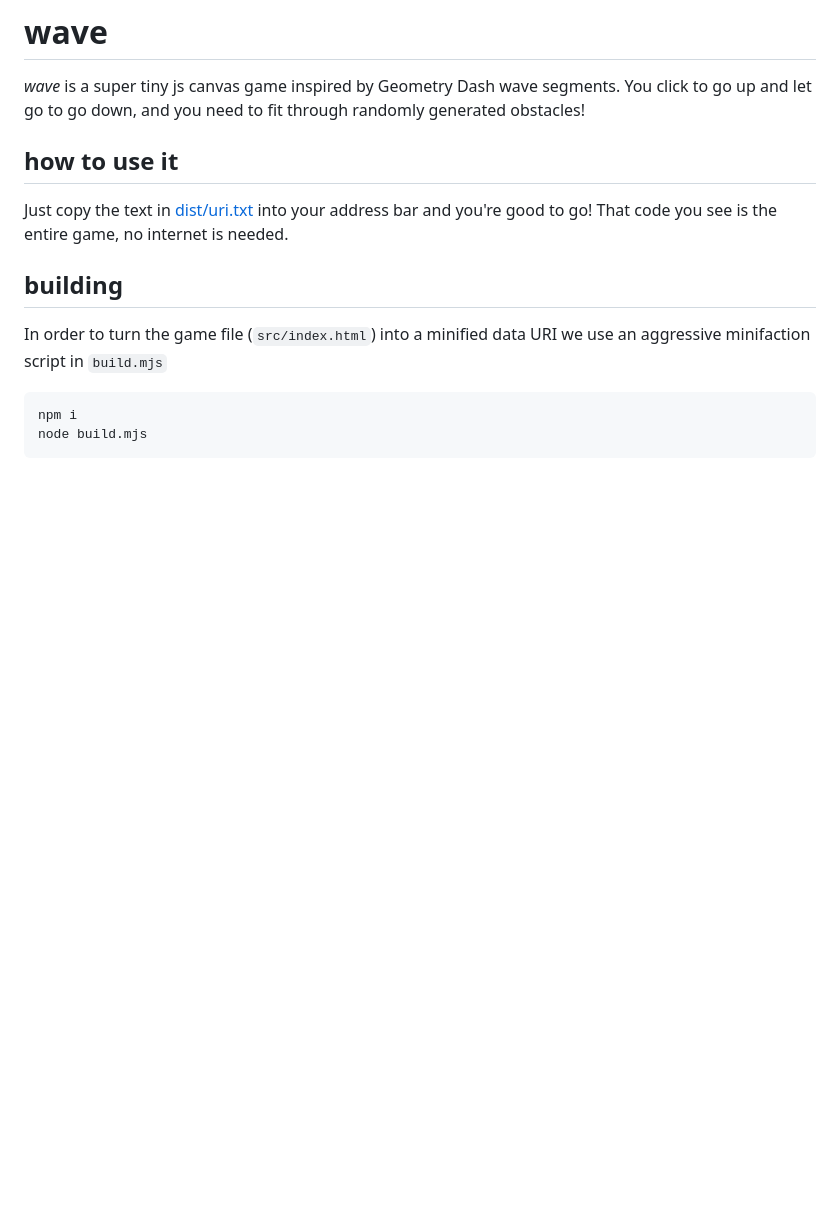
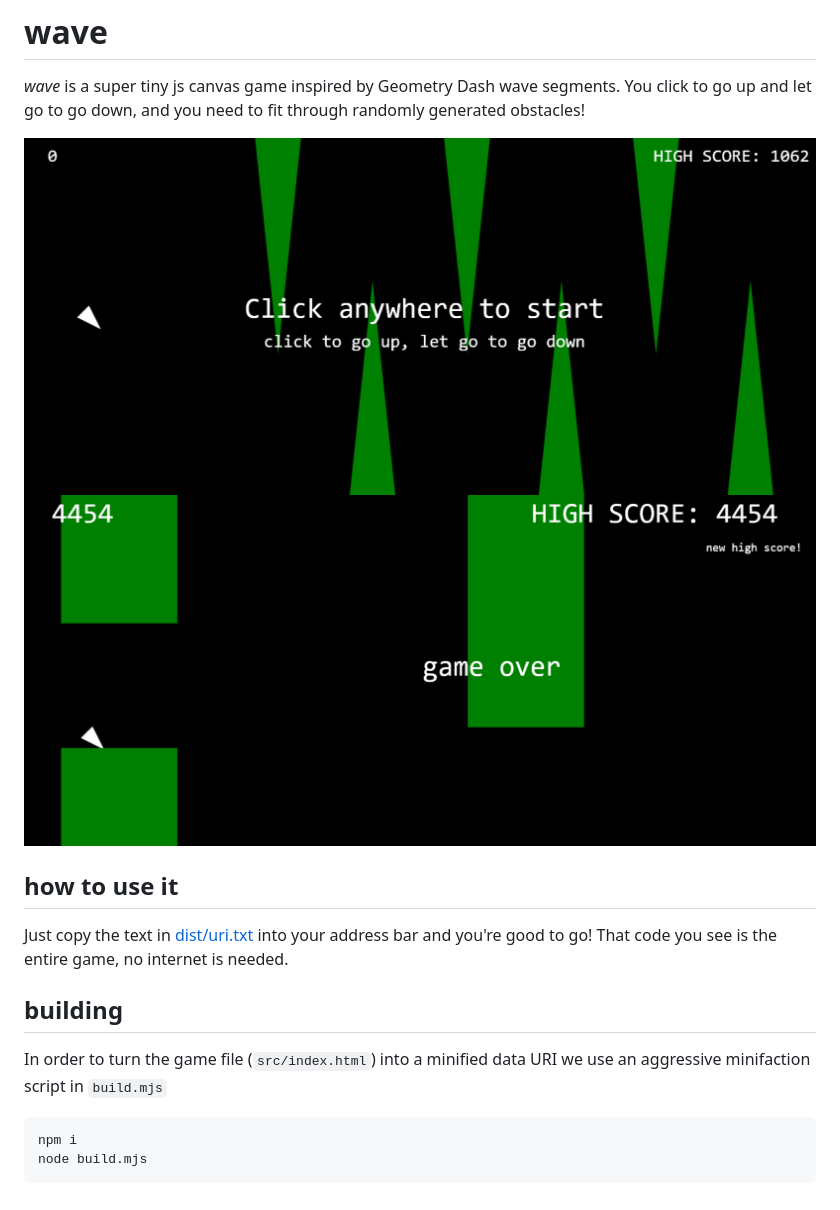
Before and after one commit to nouxinf/wave, a Markdown page: README.md, the part around the change. GitHub-like rendering; pictures changed too: img/screenshot.png (added), img/screenshot2.png (added); blank space fills up the shorter version.

Commit message:
add screenshots to readme, show HIGH SCORE text

```diff
--- a/README.md
+++ b/README.md
@@ -1,6 +1,9 @@
 # wave
 
 _wave_ is a super tiny js canvas game inspired by Geometry Dash wave segments. You click to go up and let go to go down, and you need to fit through randomly generated obstacles!
+
+![screenshot of the game at the beginning](img/screenshot.png)
+![game over screen](img/screenshot2.png)
 
 ## how to use it
 
```
Also changed, not shown: 3 other files.
